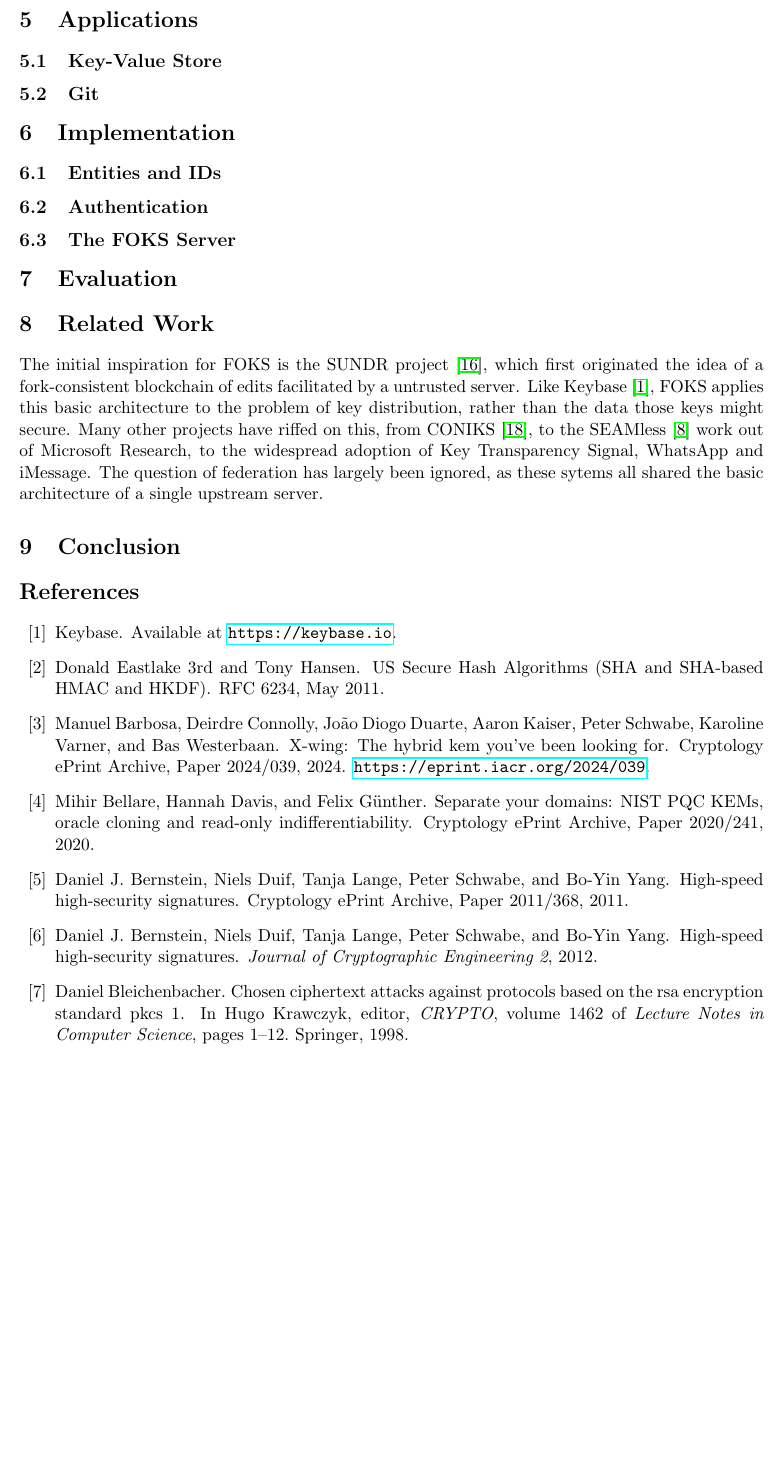
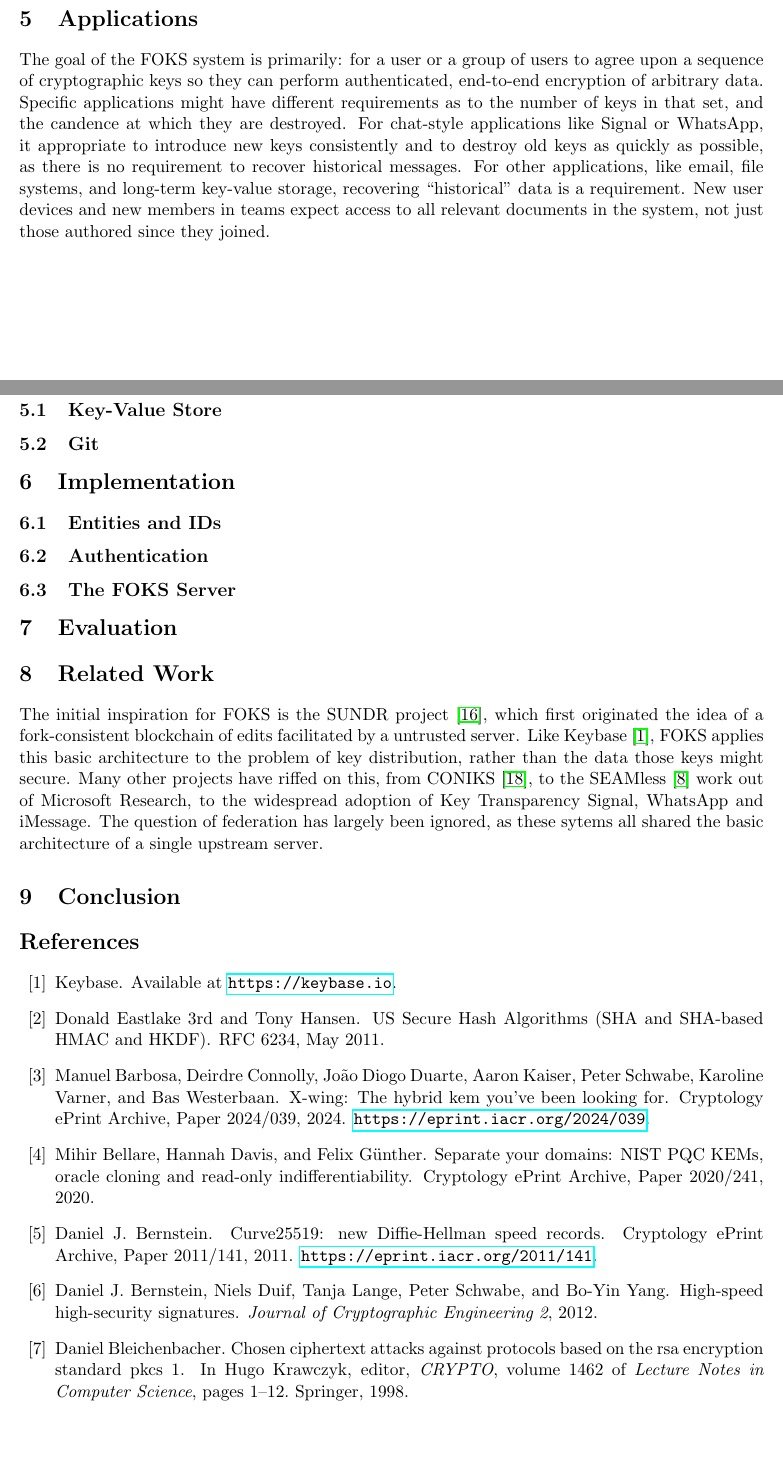
Before and after one commit to foks-proj/foks-whitepaper, a LaTeX paper (main.tex, which reads apps.tex, refs.bib): part of page 25 of 27 before the commit and two parts of pages 24 and 25 of 27 after it, the two joined at a grey line, cut so that both start at the same text, the shorter picture padded with empty space. Compiled offline with pdfLaTeX.

Commit message:
changing our minds on this

```diff
--- /dev/null
+++ b/apps.tex
@@ -0,0 +1,19 @@
+
+\section{Applications}
+
+The goal of the FOKS system is primarily: for a user or a group of users to
+agree upon a sequence of cryptographic keys so they can perform authenticated,
+end-to-end encryption of arbitrary data. Specific applications might have
+different requirements as to the number of keys in that set, and the candence at
+which they are destroyed. For chat-style applications like Signal or WhatsApp,
+it appropriate to introduce new keys consistently and to destroy old keys as
+quickly as possible, as there is no requirement to recover historical messages.
+For other applications, like email, file systems, and long-term key-value
+storage, recovering ``historical'' data is a requirement. New user devices and
+new members in teams expect access to all relevant documents in the system, not
+just those authored since they joined.
+
+
+\subsection{Key-Value Store}
+
+\subsection{Git}
--- a/main.tex
+++ b/main.tex
@@ -61,12 +61,7 @@ encrypted data sharing and git hosting.
 
 \input{crypto}
 
-\section{Applications}
-
-\subsection{Key-Value Store}
-
-\subsection{Git}
-% Architecture content goes here
+\input{apps}
 
 \section{Implementation}
 
--- a/refs.bib
+++ b/refs.bib
@@ -261,2 +257,0 @@ G
-      howpublished = {Cryptology {ePrint} Archive, Paper 2011/368},
-      year = {2011},
```
Also changed, not shown: crypto.tex (+1 -1 lines), design.tex (+2 -2 lines), Makefile, foks-whitepaper.pdf, refs.bib (9 more changed lines).
